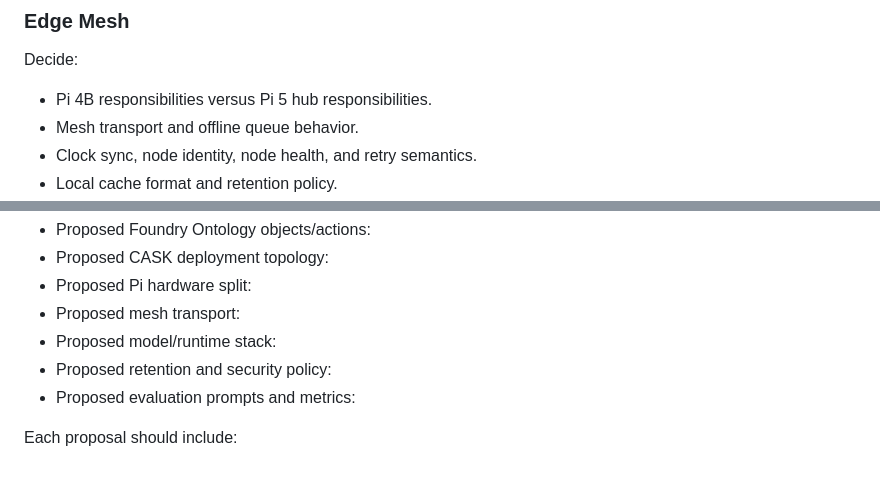
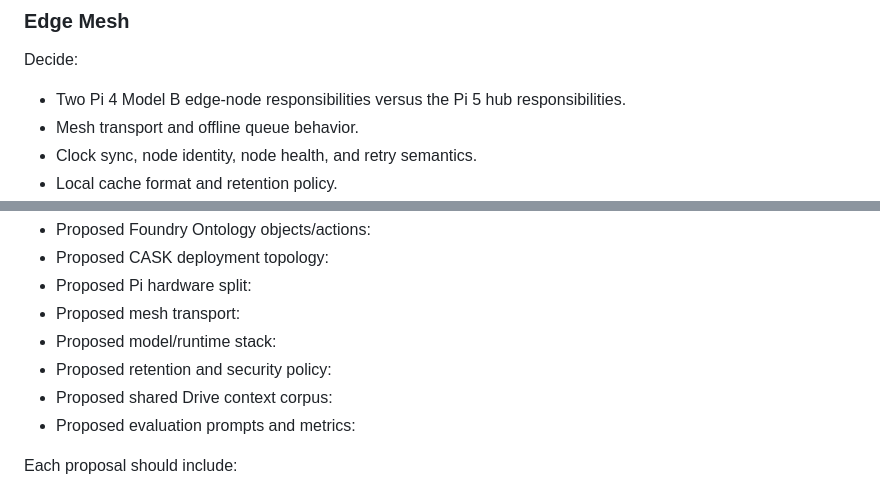
Before and after one commit to digitalnomd/altiair, a Markdown page: README.md, 2 parts joined by grey strips. GitHub-like rendering.

```diff
--- a/README.md
+++ b/README.md
@@ -79,7 +95,7 @@ Decide or gather:
 
 Decide:
 
-- Pi 4B responsibilities versus Pi 5 hub responsibilities.
+- Two Pi 4 Model B edge-node responsibilities versus the Pi 5 hub responsibilities.
 - Mesh transport and offline queue behavior.
 - Clock sync, node identity, node health, and retry semantics.
 - Local cache format and retention policy.
@@ -131,6 +160,7 @@ Use pull requests to update these sections as people bring ideas:
 - Proposed mesh transport:
 - Proposed model/runtime stack:
 - Proposed retention and security policy:
+- Proposed shared Drive context corpus:
 - Proposed evaluation prompts and metrics:
 
 Each proposal should include:
```
Also changed, not shown: other parts of README.md (+36 -6 lines), docs/cask-osdk-local-llm-brief.md (+29 -7 lines).
